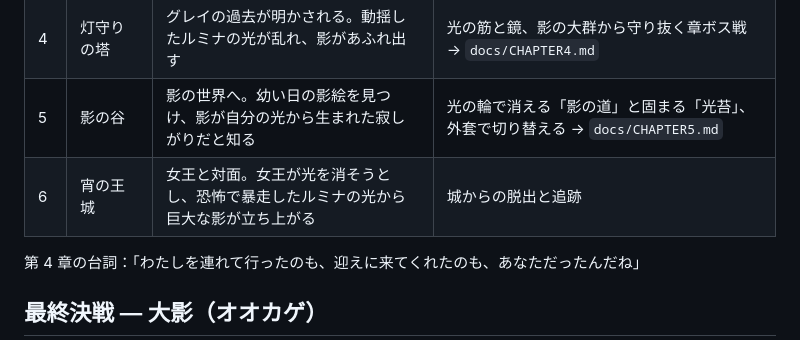
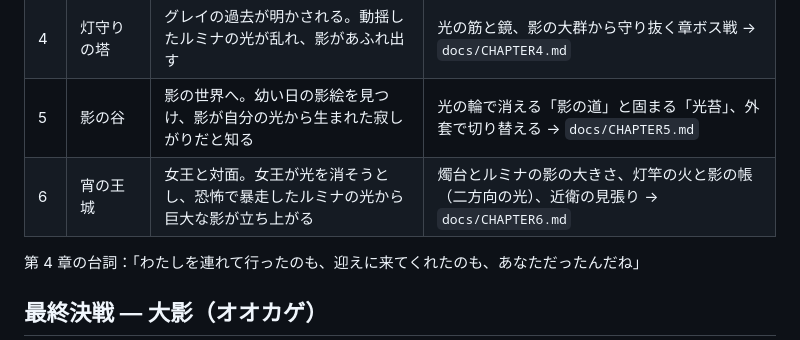
Before and after one commit to cadmium2525/tomoshibi, a Markdown page: docs/STORY.md, the part around the change. Drawn GitHub-style.

Commit message:
第6章「宵の王城」の設計書（案）を追加
Co-Authored-By: Claude Opus 5.5 <noreply@anthropic.com>

```diff
--- a/docs/STORY.md
+++ b/docs/STORY.md
@@ -70,7 +70,7 @@
 | 3 | 消灯の街 | 光を怖れる人々。外套で光を隠して進む。療養院でマルタと再会 | 光を「隠す」「照らす」の切り替え。見張りに見つからないように進む → `docs/CHAPTER3.md` |
 | 4 | 灯守りの塔 | グレイの過去が明かされる。動揺したルミナの光が乱れ、影があふれ出す | 光の筋と鏡、影の大群から守り抜く章ボス戦 → `docs/CHAPTER4.md` |
 | 5 | 影の谷 | 影の世界へ。幼い日の影絵を見つけ、影が自分の光から生まれた寂しがりだと知る | 光の輪で消える「影の道」と固まる「光苔」、外套で切り替える → `docs/CHAPTER5.md` |
-| 6 | 宵の王城 | 女王と対面。女王が光を消そうとし、恐怖で暴走したルミナの光から巨大な影が立ち上がる | 城からの脱出と追跡 |
+| 6 | 宵の王城 | 女王と対面。女王が光を消そうとし、恐怖で暴走したルミナの光から巨大な影が立ち上がる | 燭台とルミナの影の大きさ、灯竿の火と影の帳（二方向の光）、近衛の見張り → `docs/CHAPTER6.md` |
 
 第 4 章の台詞：「わたしを連れて行ったのも、迎えに来てくれたのも、あなただったんだね」
 
```
Also changed, not shown: docs/CHAPTER6.md (added, +124 -0 lines).
